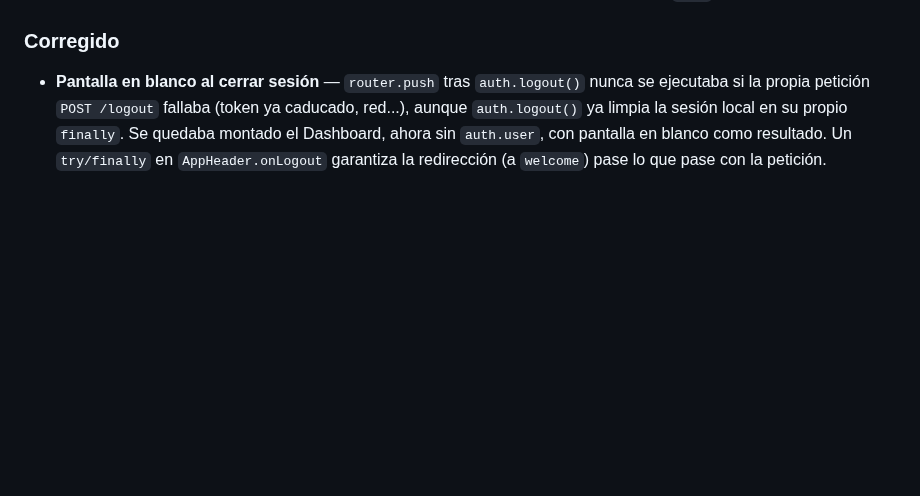
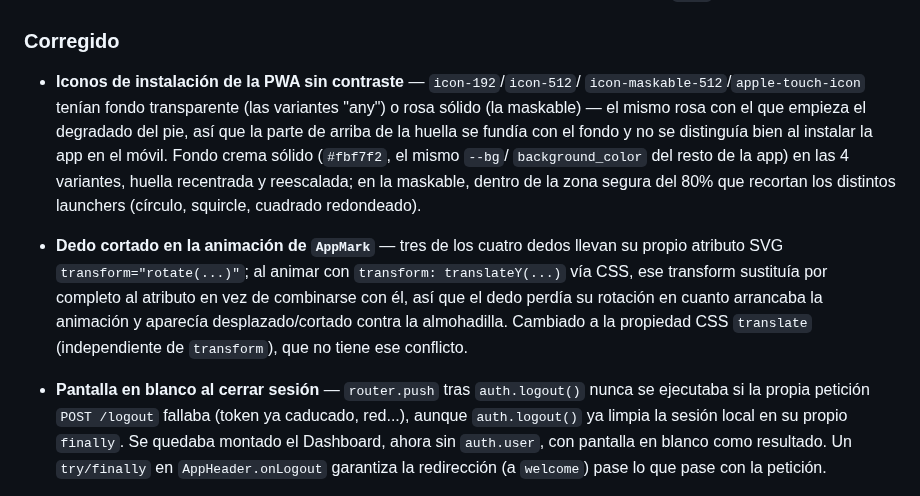
Before and after one commit to OdeiRZ/PequeDex, a Markdown page: CHANGELOG.md, the part around the change. GitHub-like rendering; blank space fills up the shorter version.

Commit message:
Documentar el rediseño de iconos y el arreglo del dedo animado

```diff
--- a/CHANGELOG.md
+++ b/CHANGELOG.md
@@ -1146,6 +1146,24 @@ proyecto usa [Versionado Semántico](https://semver.org/lang/es/).
 
 ### Corregido
 
+- **Iconos de instalación de la PWA sin contraste** — `icon-192`/`icon-512`/
+  `icon-maskable-512`/`apple-touch-icon` tenían fondo transparente (las
+  variantes "any") o rosa sólido (la maskable) — el mismo rosa con el
+  que empieza el degradado del pie, así que la parte de arriba de la
+  huella se fundía con el fondo y no se distinguía bien al instalar la
+  app en el móvil. Fondo crema sólido (`#fbf7f2`, el mismo `--bg`/
+  `background_color` del resto de la app) en las 4 variantes, huella
+  recentrada y reescalada; en la maskable, dentro de la zona segura del
+  80% que recortan los distintos launchers (círculo, squircle, cuadrado
+  redondeado).
+- **Dedo cortado en la animación de `AppMark`** — tres de los cuatro
+  dedos llevan su propio atributo SVG `transform="rotate(...)"`; al
+  animar con `transform: translateY(...)` vía CSS, ese transform
+  sustituía por completo al atributo en vez de combinarse con él, así
+  que el dedo perdía su rotación en cuanto arrancaba la animación y
+  aparecía desplazado/cortado contra la almohadilla. Cambiado a la
+  propiedad CSS `translate` (independiente de `transform`), que no
+  tiene ese conflicto.
 - **Pantalla en blanco al cerrar sesión** — `router.push` tras
   `auth.logout()` nunca se ejecutaba si la propia petición
   `POST /logout` fallaba (token ya caducado, red...), aunque
```
